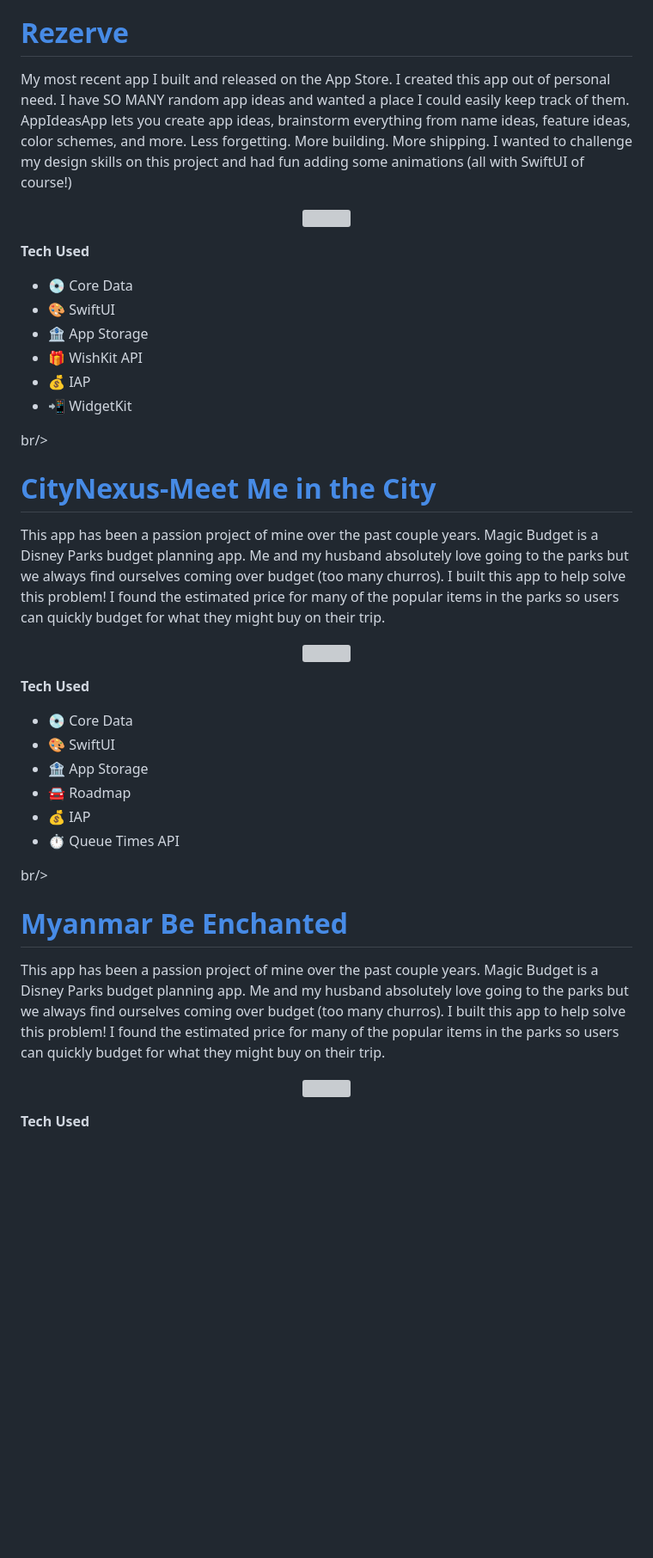
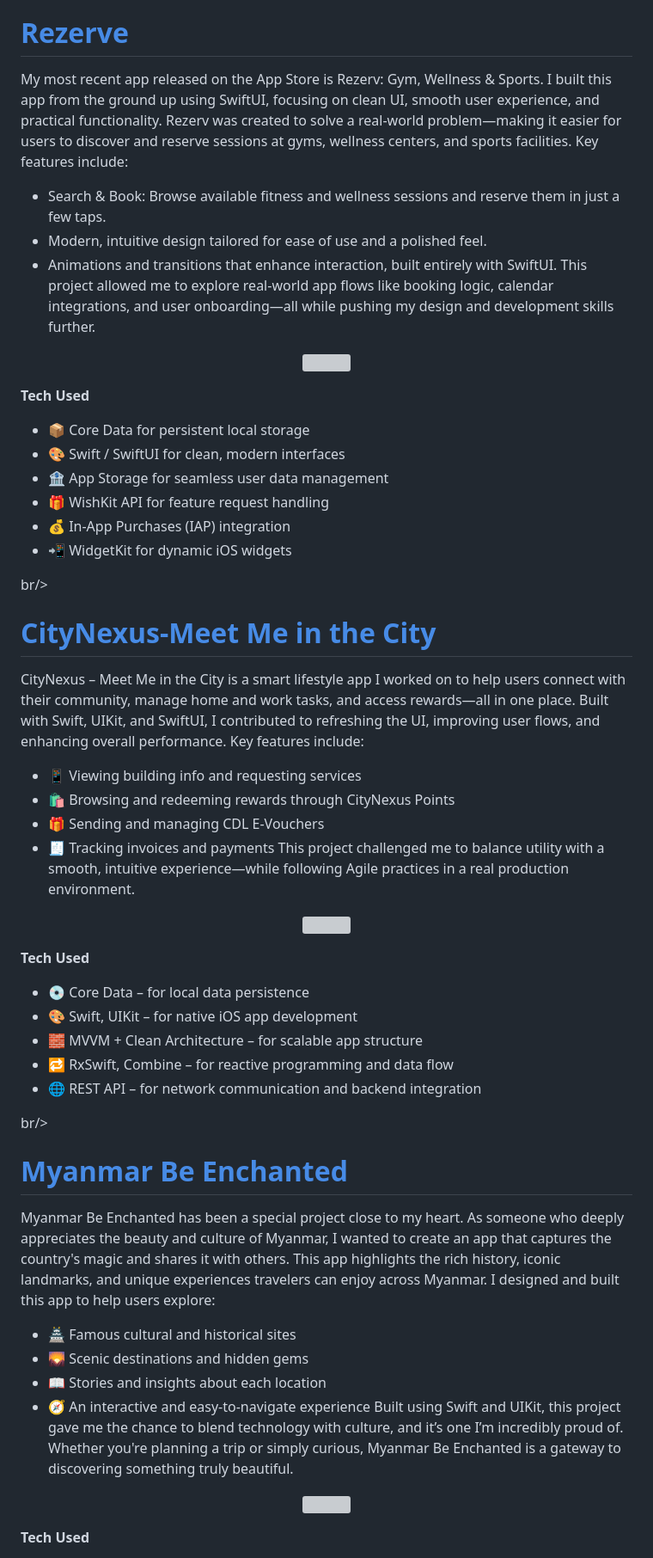
Before and after one commit to ayemoetmoetwin/ayemoetmoetwin.github.io, a Markdown page: README.md, the part around the change printed below. Shown: that part at 86% size. GitHub-like rendering; blank space fills up the shorter version; grey boxes are pictures that could not be loaded.

```diff
--- a/README.md
+++ b/README.md
@@ -34,25 +34,36 @@ This is ongoing work, and the above are just a few highlights of my contribution
 br/>
 <br/>
 # [Rezerve](https://apps.apple.com/us/app/rezerv-gym-wellness-sports/id1661249713)
-My most recent app I built and released on the App Store. I created this app out of personal need. I have SO MANY random app ideas and wanted a place I could easily keep track of them. AppIdeasApp lets you create app ideas, brainstorm everything from name ideas, feature ideas, color schemes, and more. Less forgetting. More building. More shipping. I wanted to challenge my design skills on this project and had fun adding some animations (all with SwiftUI of course!)
-
+My most recent app released on the App Store is Rezerv: Gym, Wellness & Sports. I built this app from the ground up using SwiftUI, focusing on clean UI, smooth user experience, and practical functionality.
+Rezerv was created to solve a real-world problem—making it easier for users to discover and reserve sessions at gyms, wellness centers, and sports facilities. Key features include:
+- Search & Book: Browse available fitness and wellness sessions and reserve them in just a few taps.
+- Modern, intuitive design tailored for ease of use and a polished feel.
+- Animations and transitions that enhance interaction, built entirely with SwiftUI.
+This project allowed me to explore real-world app flows like booking logic, calendar integrations, and user onboarding—all while pushing my design and development skills further.
 
 <p align="center">
 <img src="https://github.com/user-attachments/assets/23e4df2f-b738-40d2-a1a7-501ae14a6cd5"/>
 </p>
 
 **Tech Used**
-- 💿 Core Data
-- 🎨 SwiftUI
-- 🏦 App Storage
-- 🎁 WishKit API
-- 💰 IAP
-- 📲 WidgetKit
+- 📦 Core Data for persistent local storage
+- 🎨 Swift / SwiftUI for clean, modern interfaces
+- 🏦 App Storage for seamless user data management
+- 🎁 WishKit API for feature request handling
+- 💰 In-App Purchases (IAP) integration
+- 📲 WidgetKit for dynamic iOS widgets
 
 br/>
 <br/>
 # [CityNexus-Meet Me in the City](https://apps.apple.com/us/app/citynexus-meet-me-in-the-city/id1634174260)
-This app has been a passion project of mine over the past couple years. Magic Budget is a Disney Parks budget planning app. Me and my husband absolutely love going to the parks but we always find ourselves coming over budget (too many churros). I built this app to help solve this problem! I found the estimated price for many of the popular items in the parks so users can quickly budget for what they might buy on their trip.
+CityNexus – Meet Me in the City is a smart lifestyle app I worked on to help users connect with their community, manage home and work tasks, and access rewards—all in one place. Built with Swift, UIKit, and SwiftUI, I contributed to refreshing the UI, improving user flows, and enhancing overall performance.
+Key features include:
+
+- 📱 Viewing building info and requesting services
+- 🛍️ Browsing and redeeming rewards through CityNexus Points
+- 🎁 Sending and managing CDL E‑Vouchers
+- 🧾 Tracking invoices and payments
+This project challenged me to balance utility with a smooth, intuitive experience—while following Agile practices in a real production environment.
 
 <p align="center">
  <img src="https://github.com/user-attachments/assets/e7a1444e-4227-4b80-9125-93273f994386"/>
@@ -60,18 +71,24 @@ This app has been a passion project of mine over the past couple years. Magic Bu
 
 
 **Tech Used**
-- 💿 Core Data
-- 🎨 SwiftUI
-- 🏦 App Storage
-- 🚘 Roadmap
-- 💰 IAP
-- ⏱️ Queue Times API
+- 💿 Core Data – for local data persistence
+- 🎨 Swift, UIKit – for native iOS app development
+- 🧱 MVVM + Clean Architecture – for scalable app structure
+- 🔁 RxSwift, Combine – for reactive programming and data flow
+- 🌐 REST API – for network communication and backend integration
 
 
 br/>
 <br/>
 # [Myanmar Be Enchanted](https://apps.apple.com/us/app/myanmar-be-enchanted/id1530882072)
-This app has been a passion project of mine over the past couple years. Magic Budget is a Disney Parks budget planning app. Me and my husband absolutely love going to the parks but we always find ourselves coming over budget (too many churros). I built this app to help solve this problem! I found the estimated price for many of the popular items in the parks so users can quickly budget for what they might buy on their trip.
+Myanmar Be Enchanted has been a special project close to my heart. As someone who deeply appreciates the beauty and culture of Myanmar, I wanted to create an app that captures the country's magic and shares it with others. This app highlights the rich history, iconic landmarks, and unique experiences travelers can enjoy across Myanmar.
+I designed and built this app to help users explore:
+
+- 🏯 Famous cultural and historical sites
+- 🌄 Scenic destinations and hidden gems
+- 📖 Stories and insights about each location
+- 🧭 An interactive and easy-to-navigate experience
+Built using Swift and UIKit, this project gave me the chance to blend technology with culture, and it’s one I’m incredibly proud of. Whether you're planning a trip or simply curious, Myanmar Be Enchanted is a gateway to discovering something truly beautiful.
 
 <p align="center">
  <img src="https://github.com/user-attachments/assets/0e0f3b85-2ea6-4335-906a-fb73e4c0f827"/>
```
Also changed, not shown: other parts of README.md (+10 -1 lines).
